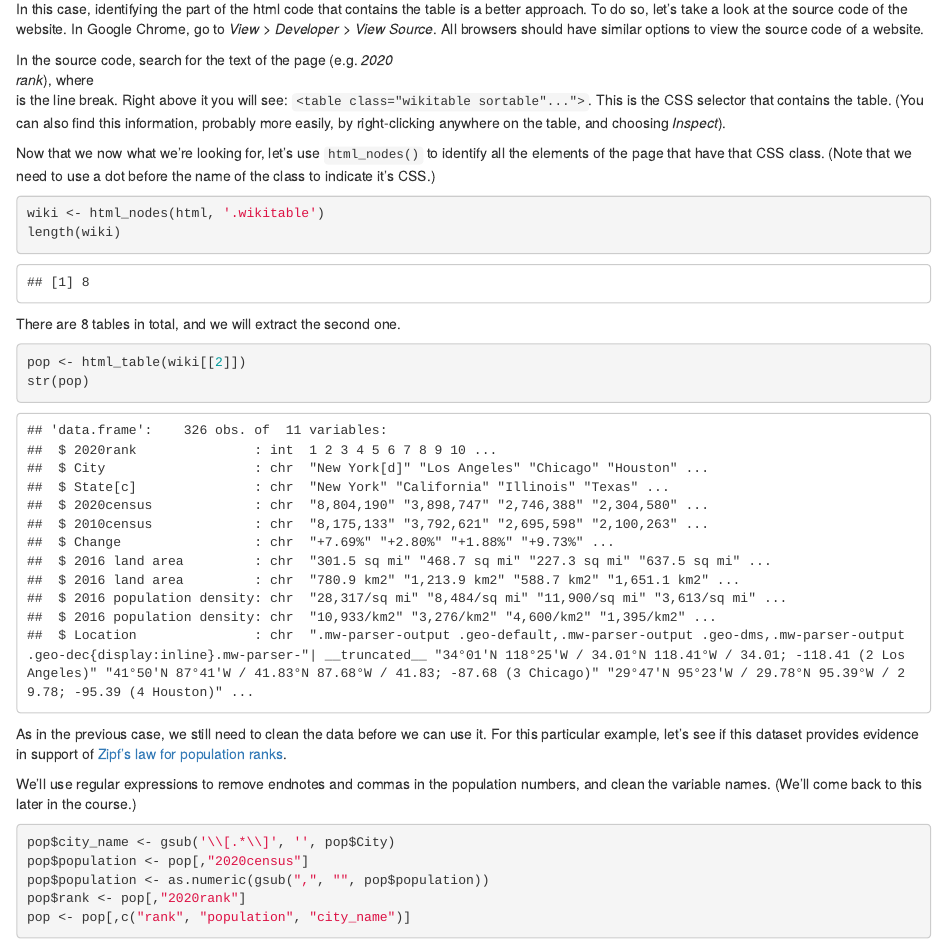
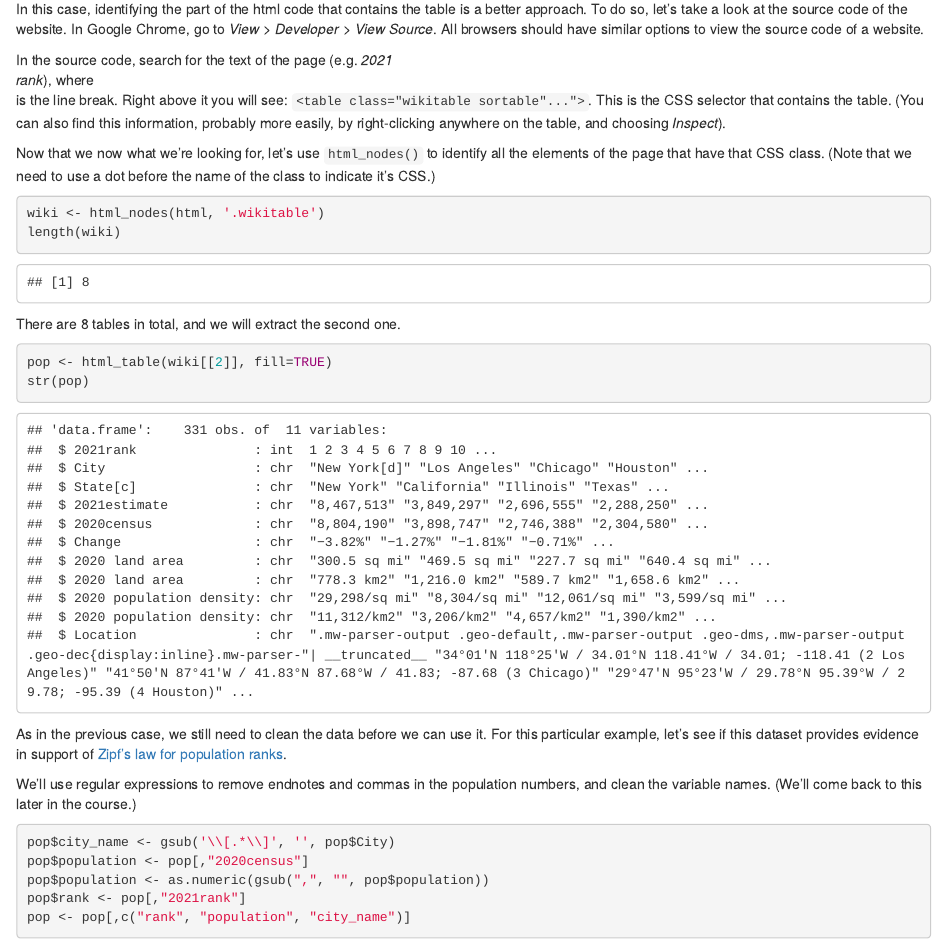
Before and after one commit to pablobarbera/POIR613, an R Markdown document (code/05-scraping-tables.Rmd): the page in a window 1100 px wide, from 2160 px down. The pictures show the output file code/05-scraping-tables.html that the author committed with the source, opened offline.

Commit message:
week 3 materials

````diff
--- a/code/05-scraping-tables.Rmd
+++ b/code/05-scraping-tables.Rmd
@@ -63,7 +63,7 @@ The function now returns 15 different tables. I had to use the option `fill=TRUE
 
 In this case, identifying the part of the html code that contains the table is a better approach. To do so, let's take a look at the source code of the website. In Google Chrome, go to _View_ > _Developer_ > _View Source_. All browsers should have similar options to view the source code of a website.
 
-In the source code, search for the text of the page (e.g. _2020<br />rank_), where _<br />_ is the line break. Right above it you will see: `<table class="wikitable sortable"...">`. This is the CSS selector that contains the table. (You can also find this information, probably more easily, by right-clicking anywhere on the table, and choosing _Inspect_).
+In the source code, search for the text of the page (e.g. _2021<br />rank_), where _<br />_ is the line break. Right above it you will see: `<table class="wikitable sortable"...">`. This is the CSS selector that contains the table. (You can also find this information, probably more easily, by right-clicking anywhere on the table, and choosing _Inspect_).
 
 Now that we now what we're looking for, let's use `html_nodes()` to identify all the elements of the page that have that CSS class. (Note that we need to use a dot before the name of the class to indicate it's CSS.)
 
@@ -75,7 +75,7 @@ length(wiki)
 There are 8 tables in total, and we will extract the second one.
 
 ```{r}
-pop <- html_table(wiki[[2]])
+pop <- html_table(wiki[[2]], fill=TRUE)
 str(pop)
 ```
 
@@ -87,7 +87,7 @@ We'll use regular expressions to remove endnotes and commas in the population nu
 pop$city_name <- gsub('\\[.*\\]', '', pop$City)
 pop$population <- pop[,"2020census"]
 pop$population <- as.numeric(gsub(",", "", pop$population))
-pop$rank <- pop[,"2020rank"]
+pop$rank <- pop[,"2021rank"]
 pop <- pop[,c("rank", "population", "city_name")]
 ```
 
````
Also changed, not shown: code.Rmd (+1 -1 lines), docs/code/05-scraping-tables.Rmd (+3 -3 lines), code/05-scraping-tables.html, slides/05-experiments.pdf, slides/06-scraping.pdf, 4 other files.
